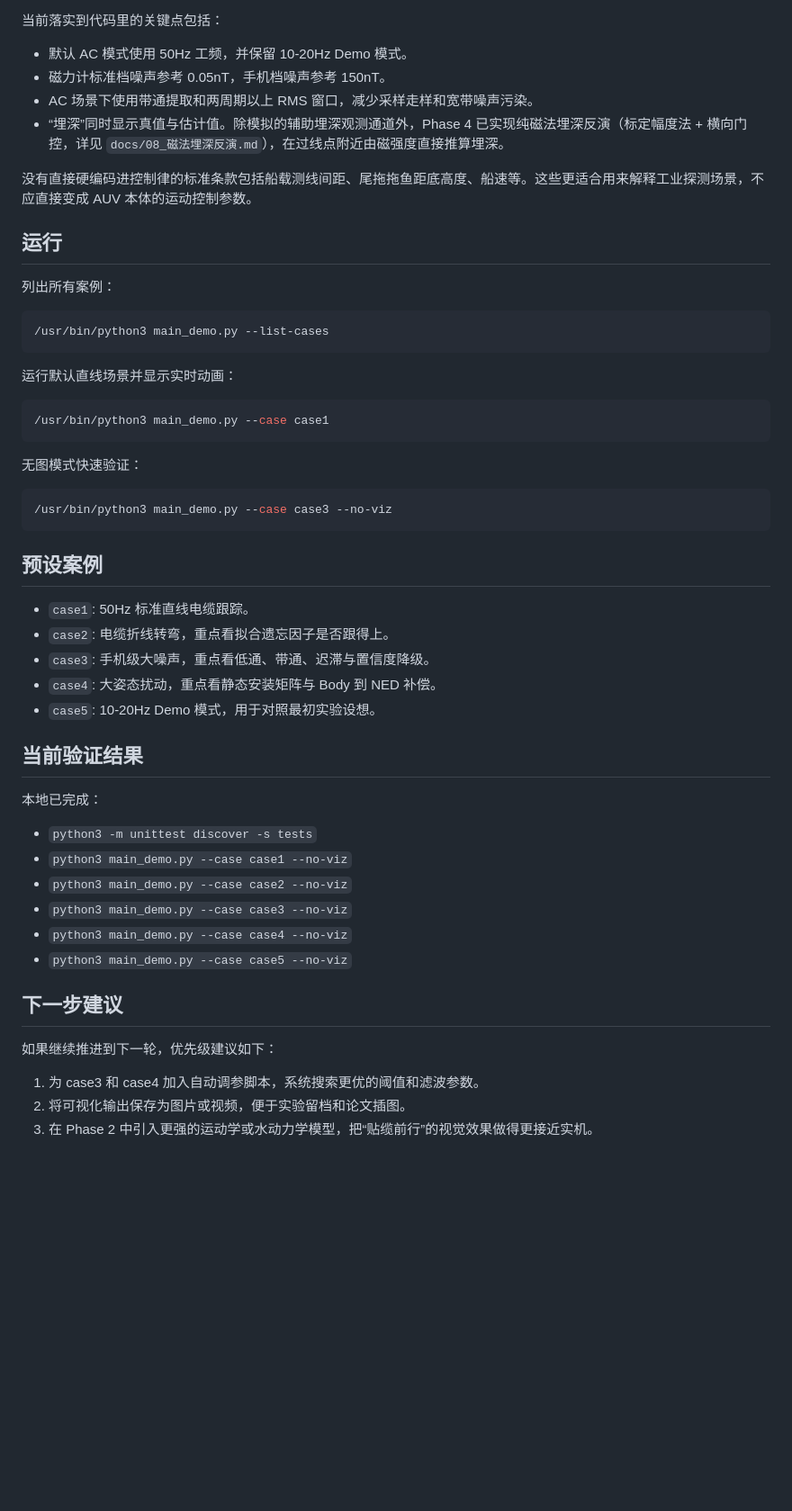
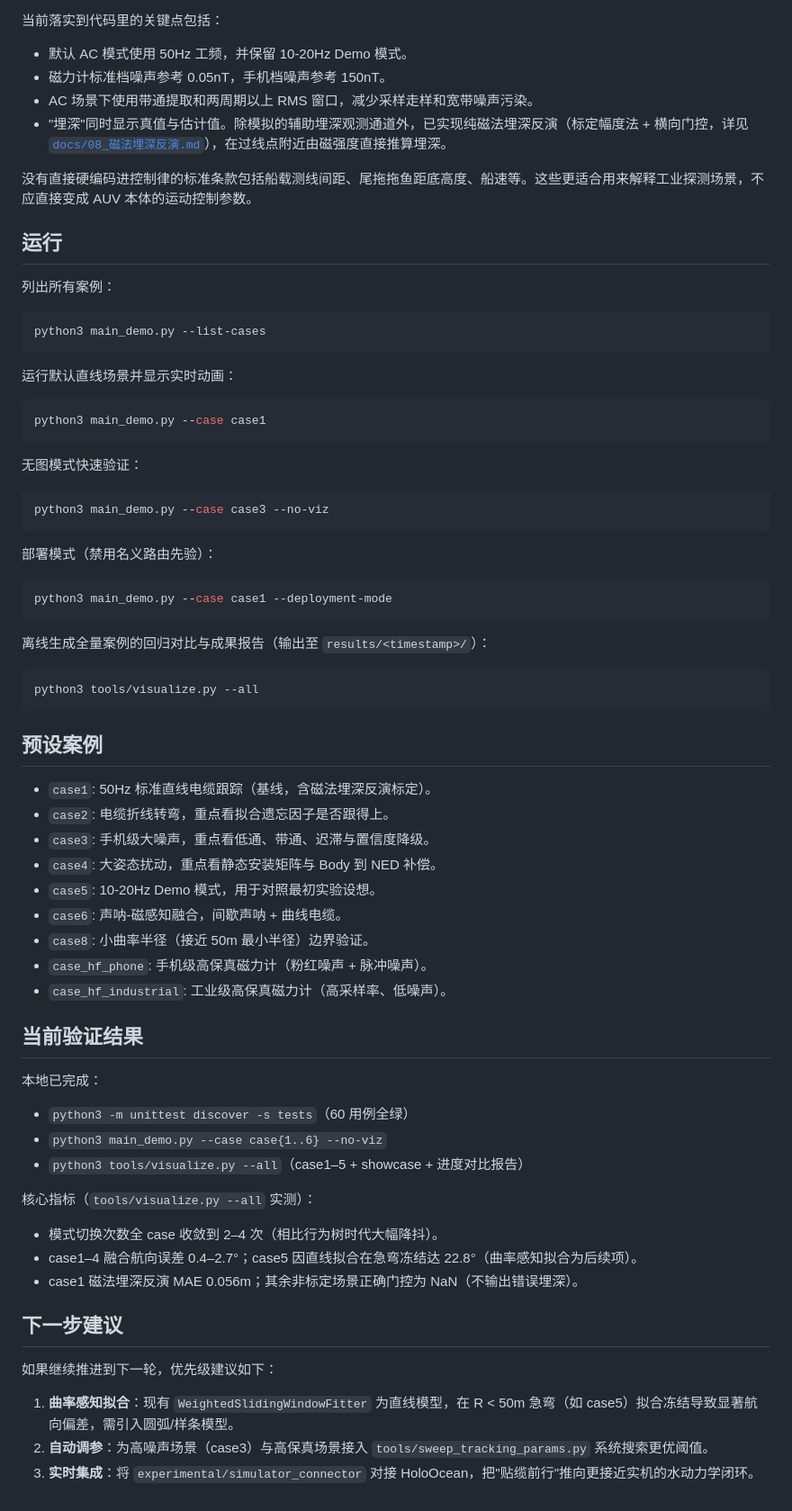
Before and after one commit to 360ZMEM/AUV-Master-Mag, a Markdown page: README.md, the part around one of its changes. Shown at 90% size. Rendered like a GitHub page; blank space fills up the shorter version.

Commit message:
docs: refresh root README to current architecture
- Drop stale "Phase 1" framing; describe the full closed loop (three-state
  FSM, split-axis control, magnetic burial inversion, viz/regression).
- Add viz/ and link docs/README + docs/08 burial doc.
- Complete the preset-case list (case6/case8/hf_phone/hf_industrial).
- Add deployment-mode and tools/visualize.py run examples; normalize the
  python3 invocation.
- Replace the obsolete "Phase 2" next-steps with current priorities
  (curvature-aware fitting, auto-tuning, HoloOcean integration) and record
  the measured metrics.

````diff
--- a/README.md
+++ b/README.md
@@ -27,7 +30,7 @@
 - 默认 AC 模式使用 50Hz 工频，并保留 10-20Hz Demo 模式。
 - 磁力计标准档噪声参考 0.05nT，手机档噪声参考 150nT。
 - AC 场景下使用带通提取和两周期以上 RMS 窗口，减少采样走样和宽带噪声污染。
-- “埋深”同时显示真值与估计值。除模拟的辅助埋深观测通道外，Phase 4 已实现纯磁法埋深反演（标定幅度法 + 横向门控，详见 `docs/08_磁法埋深反演.md`），在过线点附近由磁强度直接推算埋深。
+- "埋深"同时显示真值与估计值。除模拟的辅助埋深观测通道外，已实现纯磁法埋深反演（标定幅度法 + 横向门控，详见 [`docs/08_磁法埋深反演.md`](docs/08_磁法埋深反演.md)），在过线点附近由磁强度直接推算埋深。
 
 没有直接硬编码进控制律的标准条款包括船载测线间距、尾拖拖鱼距底高度、船速等。这些更适合用来解释工业探测场景，不应直接变成 AUV 本体的运动控制参数。
 
@@ -36,44 +39,63 @@
 列出所有案例：
 
 ```bash
-/usr/bin/python3 main_demo.py --list-cases
+python3 main_demo.py --list-cases
 ```
 
 运行默认直线场景并显示实时动画：
 
 ```bash
-/usr/bin/python3 main_demo.py --case case1
+python3 main_demo.py --case case1
 ```
 
 无图模式快速验证：
 
 ```bash
-/usr/bin/python3 main_demo.py --case case3 --no-viz
+python3 main_demo.py --case case3 --no-viz
+```
+
+部署模式（禁用名义路由先验）：
+
+```bash
+python3 main_demo.py --case case1 --deployment-mode
+```
+
+离线生成全量案例的回归对比与成果报告（输出至 `results/<timestamp>/`）：
+
+```bash
+python3 tools/visualize.py --all
 ```
 
 ## 预设案例
 
-- `case1`: 50Hz 标准直线电缆跟踪。
+- `case1`: 50Hz 标准直线电缆跟踪（基线，含磁法埋深反演标定）。
 - `case2`: 电缆折线转弯，重点看拟合遗忘因子是否跟得上。
 - `case3`: 手机级大噪声，重点看低通、带通、迟滞与置信度降级。
 - `case4`: 大姿态扰动，重点看静态安装矩阵与 Body 到 NED 补偿。
 - `case5`: 10-20Hz Demo 模式，用于对照最初实验设想。
+- `case6`: 声呐-磁感知融合，间歇声呐 + 曲线电缆。
+- `case8`: 小曲率半径（接近 50m 最小半径）边界验证。
+- `case_hf_phone`: 手机级高保真磁力计（粉红噪声 + 脉冲噪声）。
+- `case_hf_industrial`: 工业级高保真磁力计（高采样率、低噪声）。
 
 ## 当前验证结果
 
 本地已完成：
 
-- `python3 -m unittest discover -s tests`
-- `python3 main_demo.py --case case1 --no-viz`
-- `python3 main_demo.py --case case2 --no-viz`
-- `python3 main_demo.py --case case3 --no-viz`
-- `python3 main_demo.py --case case4 --no-viz`
-- `python3 main_demo.py --case case5 --no-viz`
+- `python3 -m unittest discover -s tests`（60 用例全绿）
+- `python3 main_demo.py --case case{1..6} --no-viz`
+- `python3 tools/visualize.py --all`（case1–5 + showcase + 进度对比报告）
+
+核心指标（`tools/visualize.py --all` 实测）：
+
+- 模式切换次数全 case 收敛到 2–4 次（相比行为树时代大幅降抖）。
+- case1–4 融合航向误差 0.4–2.7°；case5 因直线拟合在急弯冻结达 22.8°（曲率感知拟合为后续项）。
+- case1 磁法埋深反演 MAE 0.056m；其余非标定场景正确门控为 NaN（不输出错误埋深）。
 
 ## 下一步建议
 
 如果继续推进到下一轮，优先级建议如下：
 
-1. 为 case3 和 case4 加入自动调参脚本，系统搜索更优的阈值和滤波参数。
-2. 将可视化输出保存为图片或视频，便于实验留档和论文插图。
-3. 在 Phase 2 中引入更强的运动学或水动力学模型，把“贴缆前行”的视觉效果做得更接近实机。
+1. **曲率感知拟合**：现有 `WeightedSlidingWindowFitter` 为直线模型，在 R < 50m 急弯（如 case5）拟合冻结导致显著航向偏差，需引入圆弧/样条模型。
+2. **自动调参**：为高噪声场景（case3）与高保真场景接入 `tools/sweep_tracking_params.py` 系统搜索更优阈值。
+3. **实时集成**：将 `experimental/simulator_connector` 对接 HoloOcean，把"贴缆前行"推向更接近实机的水动力学闭环。
````
Also changed, not shown: other parts of README.md (+5 -2 lines).
